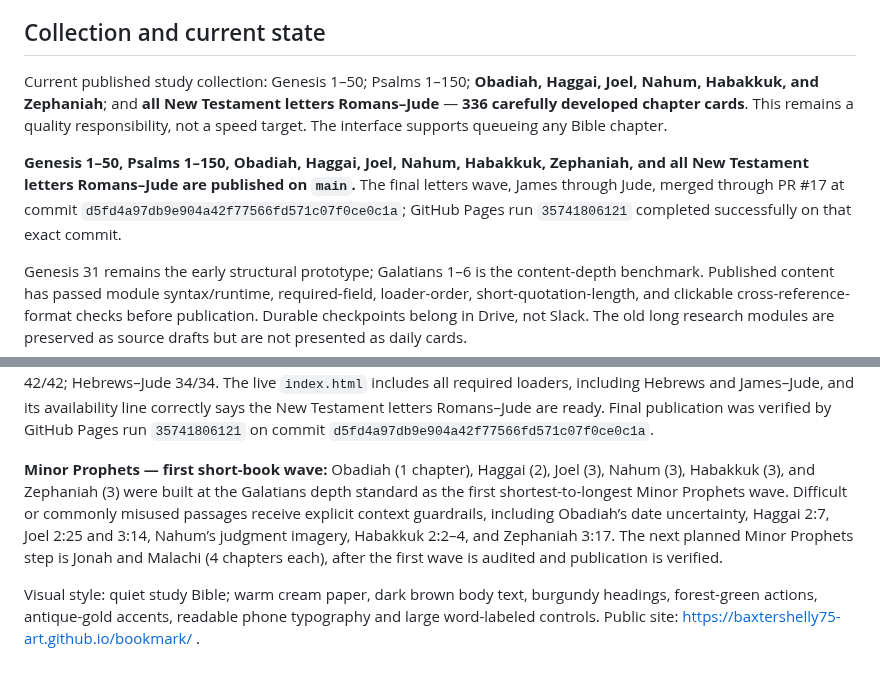
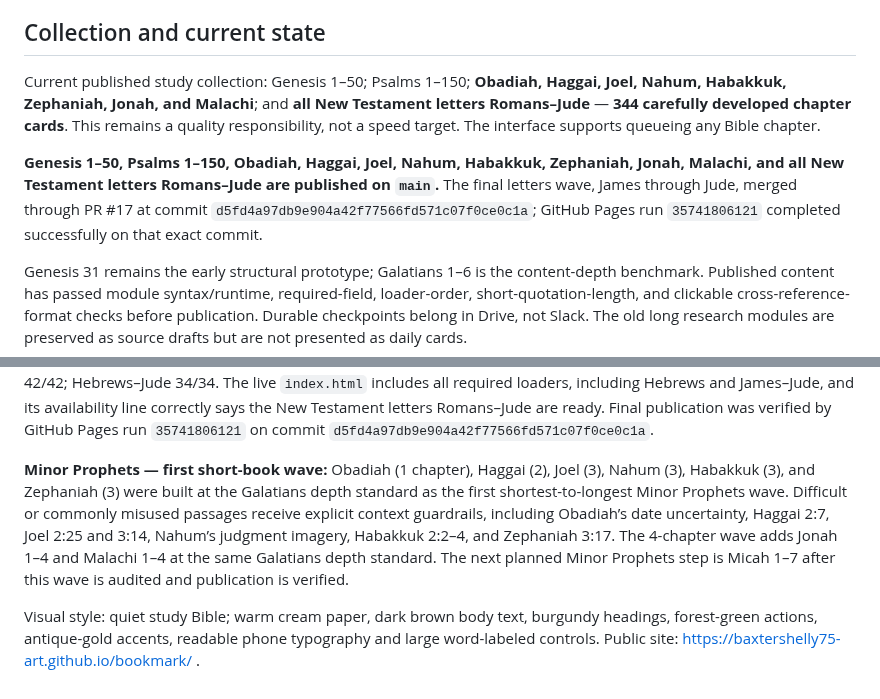
Before and after one commit to baxtershelly75-art/bookmark, a Markdown page: DESIGN.md, 2 parts joined by grey strips. Drawn GitHub-style.

Commit message:
Update Bookmark state for Jonah and Malachi

```diff
--- a/DESIGN.md
+++ b/DESIGN.md
@@ -36,9 +36,9 @@ Genesis 31 remains the approved early structural prototype for chapter-card flow
 
 ## Collection and current state
 
-Current published study collection: Genesis 1–50; Psalms 1–150; **Obadiah, Haggai, Joel, Nahum, Habakkuk, and Zephaniah**; and **all New Testament letters Romans–Jude** — **336 carefully developed chapter cards**. This remains a quality responsibility, not a speed target. The interface supports queueing any Bible chapter.
+Current published study collection: Genesis 1–50; Psalms 1–150; **Obadiah, Haggai, Joel, Nahum, Habakkuk, Zephaniah, Jonah, and Malachi**; and **all New Testament letters Romans–Jude** — **344 carefully developed chapter cards**. This remains a quality responsibility, not a speed target. The interface supports queueing any Bible chapter.
 
-**Genesis 1–50, Psalms 1–150, Obadiah, Haggai, Joel, Nahum, Habakkuk, Zephaniah, and all New Testament letters Romans–Jude are published on `main`.** The final letters wave, James through Jude, merged through PR #17 at commit `d5fd4a97db9e904a42f77566fd571c07f0ce0c1a`; GitHub Pages run `35741806121` completed successfully on that exact commit.
+**Genesis 1–50, Psalms 1–150, Obadiah, Haggai, Joel, Nahum, Habakkuk, Zephaniah, Jonah, Malachi, and all New Testament letters Romans–Jude are published on `main`.** The final letters wave, James through Jude, merged through PR #17 at commit `d5fd4a97db9e904a42f77566fd571c07f0ce0c1a`; GitHub Pages run `35741806121` completed successfully on that exact commit.
 
 Genesis 31 remains the early structural prototype; Galatians 1–6 is the content-depth benchmark. Published content has passed module syntax/runtime, required-field, loader-order, short-quotation-length, and clickable cross-reference-format checks before publication. Durable checkpoints belong in Drive, not Slack. The old long research modules are preserved as source drafts but are not presented as daily cards.
 
@@ -49,6 +49,6 @@ Genesis 31 remains the early structural prototype; Galatians 1–6 is the conten
 **New Testament letters complete and published:** Shelly authorized continuous manual work through the remaining letters without per-book approval stops. The Galatians depth standard remained locked: truly short **Worth writing down** notes, deeper but phone-readable **Notice this**, slightly fuller plain-English commentary, no walls of text, and honest uncertainty where faithful Christian interpretation is genuinely divided. Final assembled audits on `main` confirm **121/121 letter chapters** with no gaps or runtime errors: Romans–2 Corinthians 45/45; Galatians–Philemon 42/42; Hebrews–Jude 34/34. The live `index.html` includes all required loaders, including Hebrews and James–Jude, and its availability line correctly says the New Testament letters Romans–Jude are ready. Final publication was verified by GitHub Pages run `35741806121` on commit `d5fd4a97db9e904a42f77566fd571c07f0ce0c1a`.
 
 
-**Minor Prophets — first short-book wave:** Obadiah (1 chapter), Haggai (2), Joel (3), Nahum (3), Habakkuk (3), and Zephaniah (3) were built at the Galatians depth standard as the first shortest-to-longest Minor Prophets wave. Difficult or commonly misused passages receive explicit context guardrails, including Obadiah’s date uncertainty, Haggai 2:7, Joel 2:25 and 3:14, Nahum’s judgment imagery, Habakkuk 2:2–4, and Zephaniah 3:17. The next planned Minor Prophets step is Jonah and Malachi (4 chapters each), after the first wave is audited and publication is verified.
+**Minor Prophets — first short-book wave:** Obadiah (1 chapter), Haggai (2), Joel (3), Nahum (3), Habakkuk (3), and Zephaniah (3) were built at the Galatians depth standard as the first shortest-to-longest Minor Prophets wave. Difficult or commonly misused passages receive explicit context guardrails, including Obadiah’s date uncertainty, Haggai 2:7, Joel 2:25 and 3:14, Nahum’s judgment imagery, Habakkuk 2:2–4, and Zephaniah 3:17. The 4-chapter wave adds Jonah 1–4 and Malachi 1–4 at the same Galatians depth standard. The next planned Minor Prophets step is Micah 1–7 after this wave is audited and publication is verified.
 
 Visual style: quiet study Bible; warm cream paper, dark brown body text, burgundy headings, forest-green actions, antique-gold accents, readable phone typography and large word-labeled controls. Public site: https://baxtershelly75-art.github.io/bookmark/ .
```
